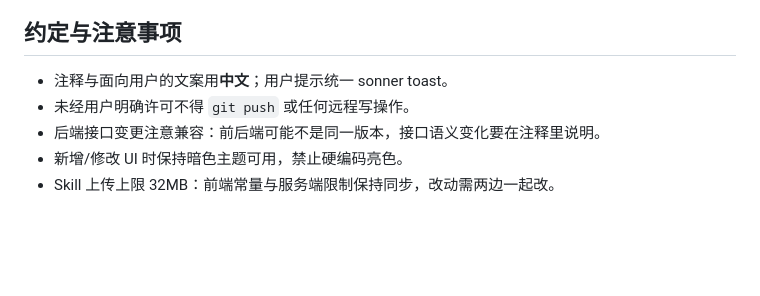
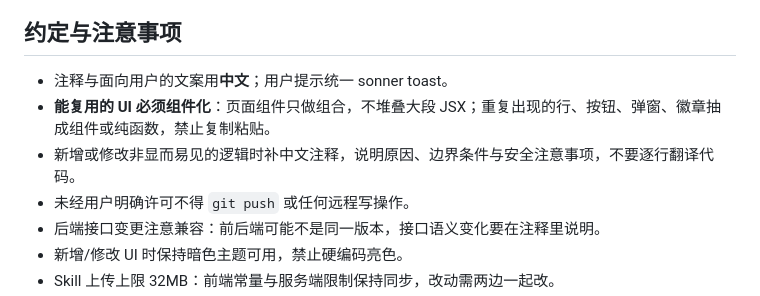
Before and after one commit to super-mortal/super-link, a Markdown page: AGENTS.md, the part around the change. Rendered like a GitHub page; blank space fills up the shorter version.

```diff
--- a/AGENTS.md
+++ b/AGENTS.md
@@ -110,6 +110,8 @@ composer install --no-dev --optimize-autoloader   # 运行时依赖：guzzlehttp
 ## 约定与注意事项
 
 - 注释与面向用户的文案用**中文**；用户提示统一 sonner toast。
+- **能复用的 UI 必须组件化**：页面组件只做组合，不堆叠大段 JSX；重复出现的行、按钮、弹窗、徽章抽成组件或纯函数，禁止复制粘贴。
+- 新增或修改非显而易见的逻辑时补中文注释，说明原因、边界条件与安全注意事项，不要逐行翻译代码。
 - 未经用户明确许可不得 `git push` 或任何远程写操作。
 - 后端接口变更注意兼容：前后端可能不是同一版本，接口语义变化要在注释里说明。
 - 新增/修改 UI 时保持暗色主题可用，禁止硬编码亮色。
```
Also changed, not shown: docs/prd/account-vault.md (added, +564 -0 lines).
